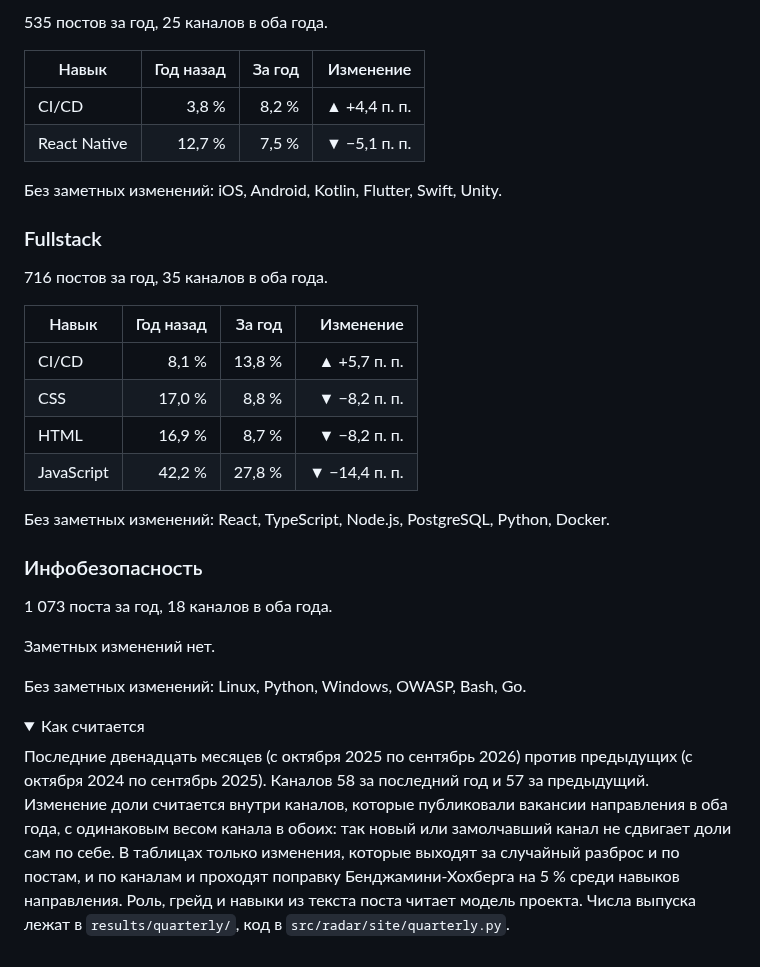
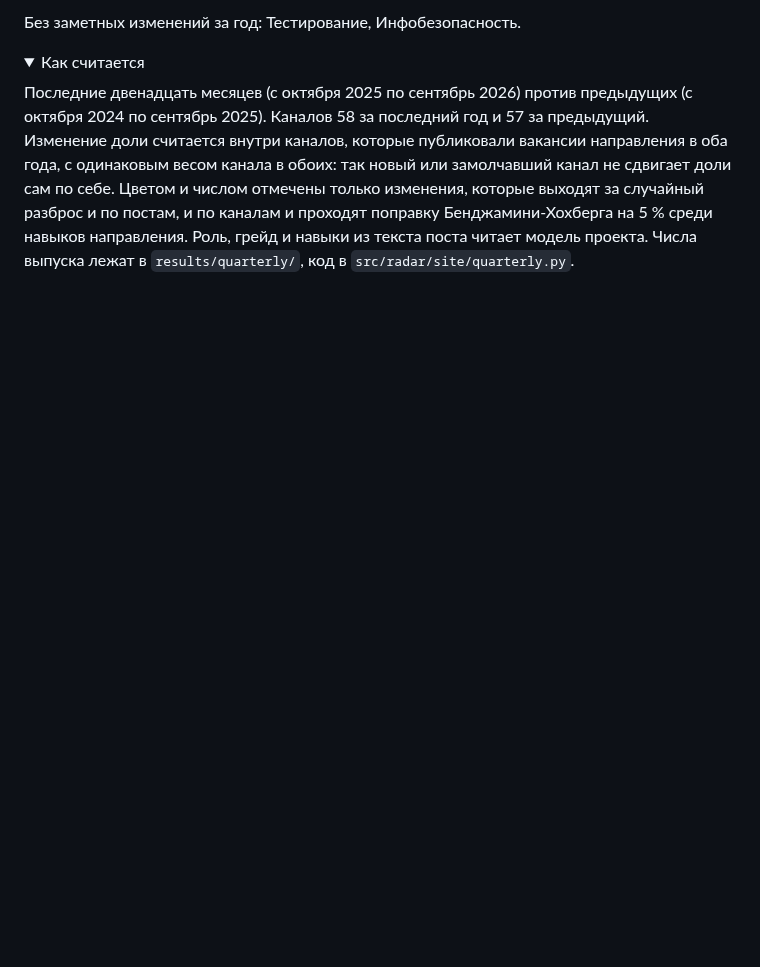
Before and after one commit to alekseevpavel04/ru-it-jobs-radar, a Markdown page: docs/quarterly/2026Q3.md, the part around one of its changes. Rendered like a GitHub page; folded sections open; blank space fills up the shorter version.

```diff
--- a/docs/quarterly/2026Q3.md
+++ b/docs/quarterly/2026Q3.md
@@ -129,36 +23,8 @@
-535 постов за год, 25 каналов в оба года.
-
-| Навык | Год назад | За год | Изменение |
-|---|---:|---:|---:|
-| CI/CD | 3,8 % | 8,2 % | ▲ +4,4 п. п. |
-| React Native | 12,7 % | 7,5 % | ▼ −5,1 п. п. |
-
-Без заметных изменений: iOS, Android, Kotlin, Flutter, Swift, Unity.
-
-### Fullstack
-
-716 постов за год, 35 каналов в оба года.
-
-| Навык | Год назад | За год | Изменение |
-|---|---:|---:|---:|
-| CI/CD | 8,1 % | 13,8 % | ▲ +5,7 п. п. |
-| CSS | 17,0 % | 8,8 % | ▼ −8,2 п. п. |
-| HTML | 16,9 % | 8,7 % | ▼ −8,2 п. п. |
-| JavaScript | 42,2 % | 27,8 % | ▼ −14,4 п. п. |
-
-Без заметных изменений: React, TypeScript, Node.js, PostgreSQL, Python, Docker.
-
-### Инфобезопасность
-
-1 073 поста за год, 18 каналов в оба года.
-
-Заметных изменений нет.
-
-Без заметных изменений: Linux, Python, Windows, OWASP, Bash, Go.
+Без заметных изменений за год: Тестирование, Инфобезопасность.
 
 <details>
 <summary>Как считается</summary>
 
-Последние двенадцать месяцев (с октября 2025 по сентябрь 2026) против предыдущих (с октября 2024 по сентябрь 2025). Каналов 58 за последний год и 57 за предыдущий. Изменение доли считается внутри каналов, которые публиковали вакансии направления в оба года, с одинаковым весом канала в обоих: так новый или замолчавший канал не сдвигает доли сам по себе. В таблицах только изменения, которые выходят за случайный разброс и по постам, и по каналам и проходят поправку Бенджамини-Хохберга на 5 % среди навыков направления. Роль, грейд и навыки из текста поста читает модель проекта. Числа выпуска лежат в `results/quarterly/`, код в `src/radar/site/quarterly.py`.
+Последние двенадцать месяцев (с октября 2025 по сентябрь 2026) против предыдущих (с октября 2024 по сентябрь 2025). Каналов 58 за последний год и 57 за предыдущий. Изменение доли считается внутри каналов, которые публиковали вакансии направления в оба года, с одинаковым весом канала в обоих: так новый или замолчавший канал не сдвигает доли сам по себе. Цветом и числом отмечены только изменения, которые выходят за случайный разброс и по постам, и по каналам и проходят поправку Бенджамини-Хохберга на 5 % среди навыков направления. Роль, грейд и навыки из текста поста читает модель проекта. Числа выпуска лежат в `results/quarterly/`, код в `src/radar/site/quarterly.py`.
 
 </details>
```
Also changed, not shown: other parts of docs/quarterly/2026Q3.md (+12 -118 lines), docs/quarterly/2026Q3_directions.png (added), 4 other files.
